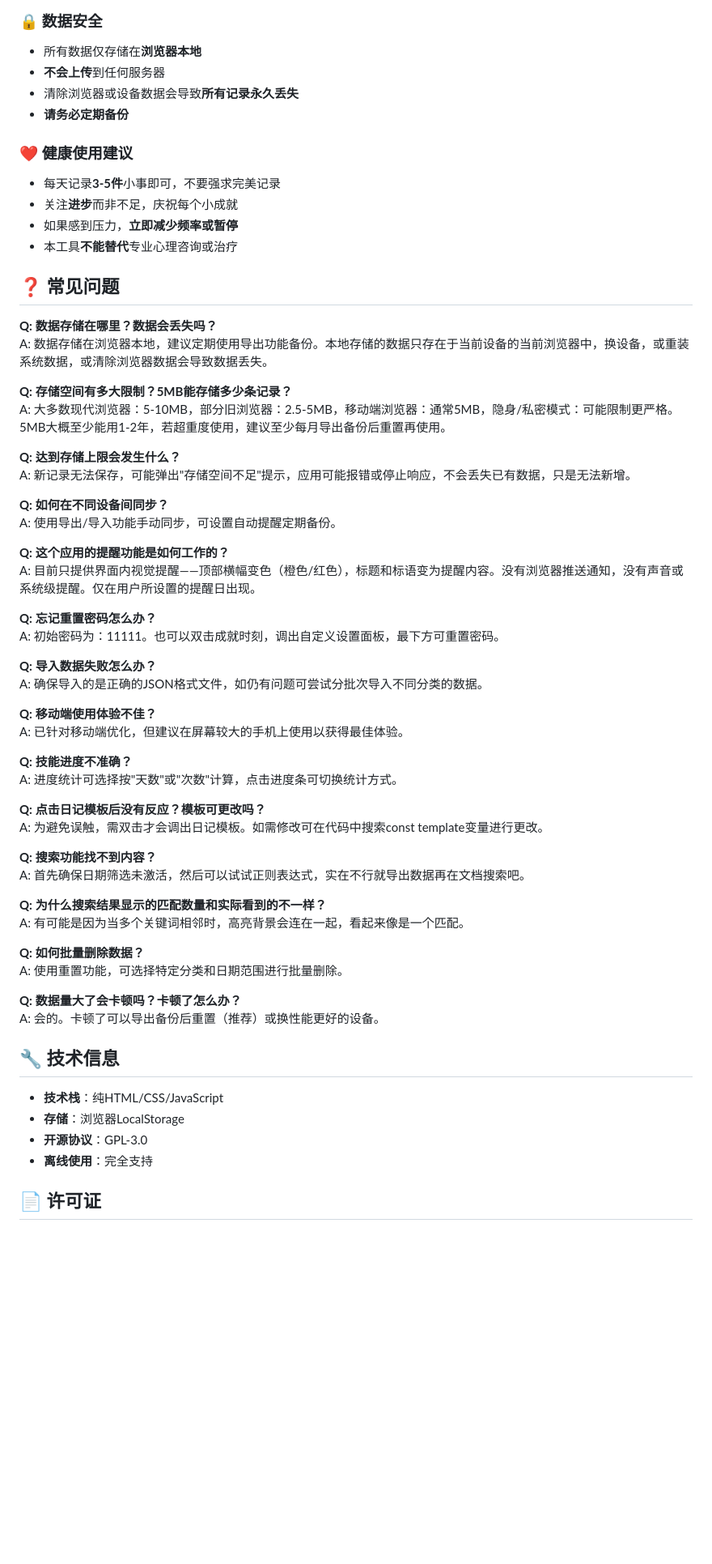
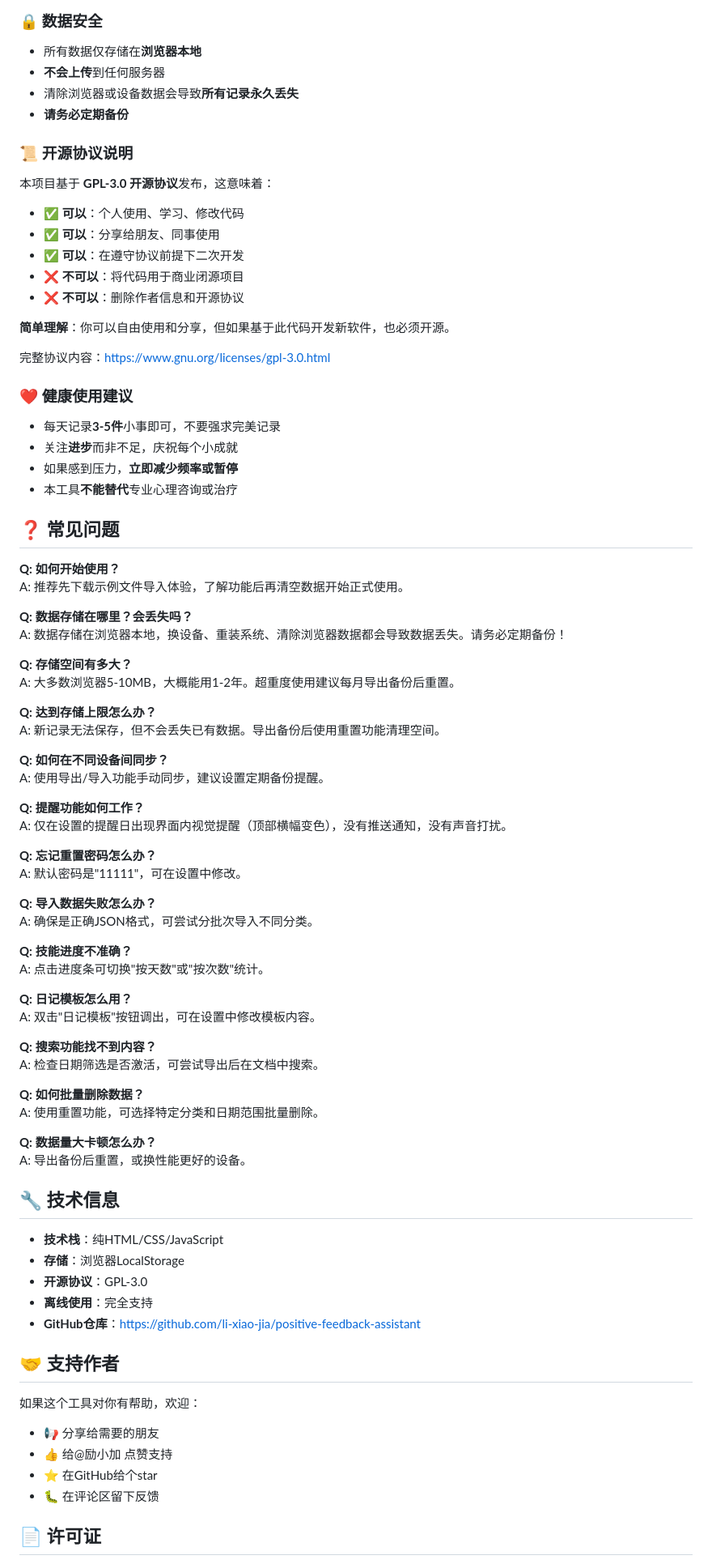
Before and after one commit to li-xiao-jia/positive-feedback-assistant, a Markdown page: README.md, the part around one of its changes. Shown at 81% size. GitHub-like rendering; blank space fills up the shorter version.

```diff
--- a/README.md
+++ b/README.md
@@ -46,57 +57,64 @@
 - 清除浏览器或设备数据会导致**所有记录永久丢失**
 - **请务必定期备份**
 
+### 📜 开源协议说明
+本项目基于 **GPL-3.0 开源协议**发布，这意味着：
+- ✅ **可以**：个人使用、学习、修改代码
+- ✅ **可以**：分享给朋友、同事使用
+- ✅ **可以**：在遵守协议前提下二次开发
+- ❌ **不可以**：将代码用于商业闭源项目
+- ❌ **不可以**：删除作者信息和开源协议
+
+**简单理解**：你可以自由使用和分享，但如果基于此代码开发新软件，也必须开源。
+
+完整协议内容：https://www.gnu.org/licenses/gpl-3.0.html
+
 ### ❤️ 健康使用建议
 - 每天记录**3-5件**小事即可，不要强求完美记录
 - 关注**进步**而非不足，庆祝每个小成就
 - 如果感到压力，**立即减少频率或暂停**
 - 本工具**不能替代**专业心理咨询或治疗
 
-
 ## ❓ 常见问题
 
-**Q: 数据存储在哪里？数据会丢失吗？**
-A: 数据存储在浏览器本地，建议定期使用导出功能备份。本地存储的数据只存在于当前设备的当前浏览器中，换设备，或重装系统数据，或清除浏览器数据会导致数据丢失。
+**Q: 如何开始使用？**
+A: 推荐先下载示例文件导入体验，了解功能后再清空数据开始正式使用。
 
-**Q: 存储空间有多大限制？5MB能存储多少条记录？**
-A: 大多数现代浏览器：5-10MB，部分旧浏览器：2.5-5MB，移动端浏览器：通常5MB，隐身/私密模式：可能限制更严格。5MB大概至少能用1-2年，若超重度使用，建议至少每月导出备份后重置再使用。
+**Q: 数据存储在哪里？会丢失吗？**
+A: 数据存储在浏览器本地，换设备、重装系统、清除浏览器数据都会导致数据丢失。请务必定期备份！
 
-**Q: 达到存储上限会发生什么？**
-A: 新记录无法保存，可能弹出"存储空间不足"提示，应用可能报错或停止响应，不会丢失已有数据，只是无法新增。
+**Q: 存储空间有多大？**
+A: 大多数浏览器5-10MB，大概能用1-2年。超重度使用建议每月导出备份后重置。
+
+**Q: 达到存储上限怎么办？**
+A: 新记录无法保存，但不会丢失已有数据。导出备份后使用重置功能清理空间。
 
 **Q: 如何在不同设备间同步？**
-A: 使用导出/导入功能手动同步，可设置自动提醒定期备份。
+A: 使用导出/导入功能手动同步，建议设置定期备份提醒。
 
-**Q: 这个应用的提醒功能是如何工作的？**
-A: 目前只提供界面内视觉提醒——顶部横幅变色（橙色/红色），标题和标语变为提醒内容。没有浏览器推送通知，没有声音或系统级提醒。仅在用户所设置的提醒日出现。
+**Q: 提醒功能如何工作？**
+A: 仅在设置的提醒日出现界面内视觉提醒（顶部横幅变色），没有推送通知，没有声音打扰。
 
 **Q: 忘记重置密码怎么办？**
-A: 初始密码为：11111。也可以双击成就时刻，调出自定义设置面板，最下方可重置密码。
+A: 默认密码是"11111"，可在设置中修改。
 
 **Q: 导入数据失败怎么办？**
-A: 确保导入的是正确的JSON格式文件，如仍有问题可尝试分批次导入不同分类的数据。
-
-**Q: 移动端使用体验不佳？**
-A: 已针对移动端优化，但建议在屏幕较大的手机上使用以获得最佳体验。
+A: 确保是正确JSON格式，可尝试分批次导入不同分类。
 
 **Q: 技能进度不准确？**
-A: 进度统计可选择按"天数"或"次数"计算，点击进度条可切换统计方式。
+A: 点击进度条可切换"按天数"或"按次数"统计。
 
-**Q: 点击日记模板后没有反应？模板可更改吗？**
-A: 为避免误触，需双击才会调出日记模板。如需修改可在代码中搜索const template变量进行更改。
+**Q: 日记模板怎么用？**
+A: 双击"日记模板"按钮调出，可在设置中修改模板内容。
 
 **Q: 搜索功能找不到内容？**
-A: 首先确保日期筛选未激活，然后可以试试正则表达式，实在不行就导出数据再在文档搜索吧。
-
-**Q: 为什么搜索结果显示的匹配数量和实际看到的不一样？**
-A: 有可能是因为当多个关键词相邻时，高亮背景会连在一起，看起来像是一个匹配。
+A: 检查日期筛选是否激活，可尝试导出后在文档中搜索。
 
 **Q: 如何批量删除数据？**
-A: 使用重置功能，可选择特定分类和日期范围进行批量删除。
+A: 使用重置功能，可选择特定分类和日期范围批量删除。
 
-**Q: 数据量大了会卡顿吗？卡顿了怎么办？**
-A: 会的。卡顿了可以导出备份后重置（推荐）或换性能更好的设备。
-
+**Q: 数据量大卡顿怎么办？**
+A: 导出备份后重置，或换性能更好的设备。
 
 ## 🔧 技术信息
 
@@ -104,6 +122,15 @@ A: 会的。卡顿了可以导出备份后重置（推荐）或换性能更好
 - **存储**：浏览器LocalStorage
 - **开源协议**：GPL-3.0
 - **离线使用**：完全支持
+- **GitHub仓库**：https://github.com/li-xiao-jia/positive-feedback-assistant
+
+## 🤝 支持作者
+
+如果这个工具对你有帮助，欢迎：
+- 📢 分享给需要的朋友
+- 👍 给@励小加 点赞支持
+- ⭐ 在GitHub给个star
+- 🐛 在评论区留下反馈
 
 
 ## 📄 许可证
```
Also changed, not shown: other parts of README.md (+26 -15 lines).
